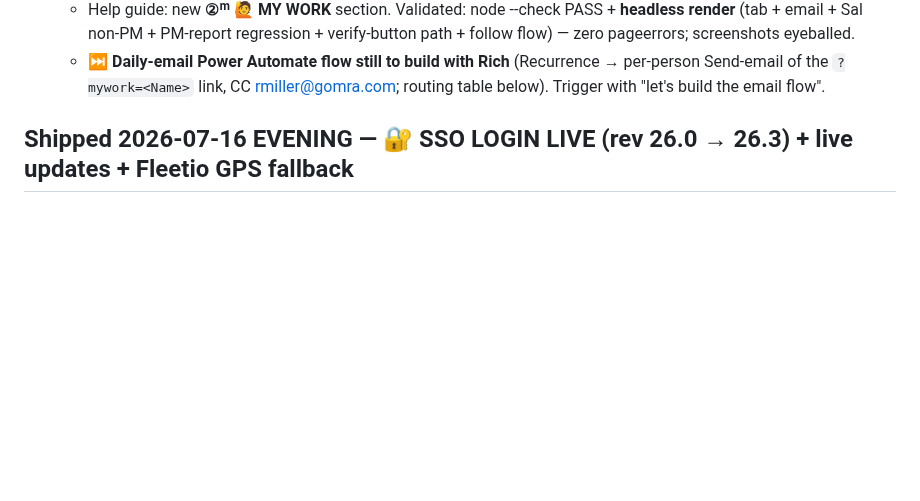
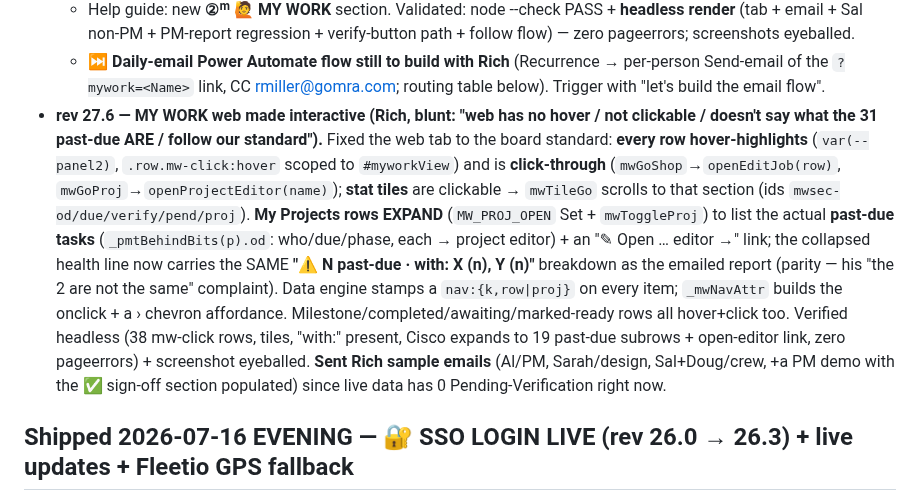
Before and after one commit to Tandem-Engineering-Group/MRA-Files, a Markdown page: CLAUDE.md, the part around the change. GitHub-like rendering; blank space fills up the shorter version.

Commit message:
Log rev 27.6 My Work interactivity in CLAUDE.md
Co-Authored-By: Claude Opus 4.8 <noreply@anthropic.com>
Claude-Session: https://claude.ai/code/session_01WJTcYohvXPdyiEYiaxvXwj

```diff
--- a/CLAUDE.md
+++ b/CLAUDE.md
@@ -341,6 +341,18 @@ exports (instructions given 7/15; Rev1 = shell+floors+cabinets at /builder/).
     non-PM + PM-report regression + verify-button path + follow flow) — zero pageerrors; screenshots eyeballed.
   - ⏭ **Daily-email Power Automate flow still to build with Rich** (Recurrence → per-person Send-email of the
     `?mywork=<Name>` link, CC rmiller@gomra.com; routing table below). Trigger with "let's build the email flow".
+- **rev 27.6 — MY WORK web made interactive (Rich, blunt: "web has no hover / not clickable / doesn't say what the 31
+  past-due ARE / follow our standard").** Fixed the web tab to the board standard: **every row hover-highlights**
+  (`var(--panel2)`, `.row.mw-click:hover` scoped to `#myworkView`) and is **click-through** (`mwGoShop`→`openEditJob(row)`,
+  `mwGoProj`→`openProjectEditor(name)`); **stat tiles** are clickable → `mwTileGo` scrolls to that section (ids
+  `mwsec-od/due/verify/pend/proj`). **My Projects rows EXPAND** (`MW_PROJ_OPEN` Set + `mwToggleProj`) to list the actual
+  **past-due tasks** (`_pmtBehindBits(p).od`: who/due/phase, each → project editor) + an "✎ Open … editor →" link; the
+  collapsed health line now carries the SAME **"⚠ N past-due · with: X (n), Y (n)"** breakdown as the emailed report
+  (parity — his "the 2 are not the same" complaint). Data engine stamps a `nav:{k,row|proj}` on every item; `_mwNavAttr`
+  builds the onclick + a › chevron affordance. Milestone/completed/awaiting/marked-ready rows all hover+click too.
+  Verified headless (38 mw-click rows, tiles, "with:" present, Cisco expands to 19 past-due subrows + open-editor link,
+  zero pageerrors) + screenshot eyeballed. **Sent Rich sample emails** (Al/PM, Sarah/design, Sal+Doug/crew, +a PM demo
+  with the ✅ sign-off section populated) since live data has 0 Pending-Verification right now.
 
 ## Shipped 2026-07-16 EVENING — 🔐 SSO LOGIN LIVE (rev 26.0 → 26.3) + live updates + Fleetio GPS fallback
 
```
